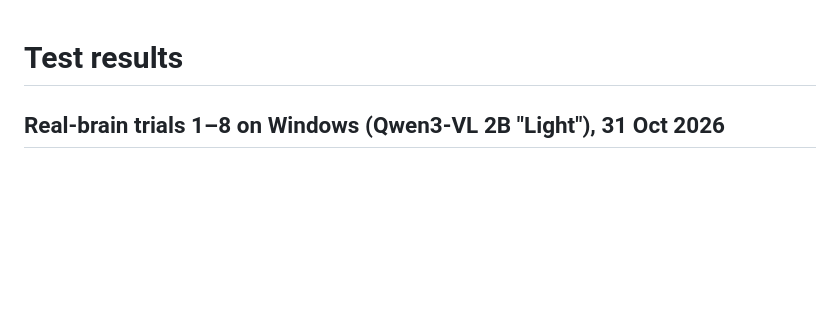
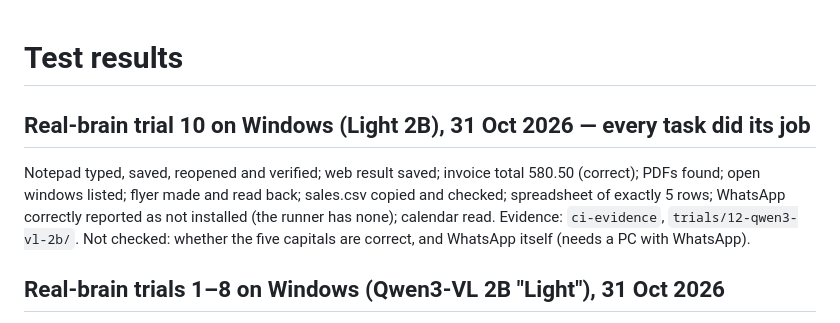
Before and after one commit to akintundeoluwaseun/oluwaseun-claw, a Markdown page: TEST_RESULTS.md, the part around the change. Drawn GitHub-style; blank space fills up the shorter version.

Commit message:
Trial 10: all ten everyday tasks did their job with the real Light brain on Windows
Co-Authored-By: Claude Opus 5.5 <noreply@anthropic.com>
Claude-Session: https://claude.ai/code/session_01KWzjzD3jZfvB1Zvnt11DiD

```diff
--- a/TEST_RESULTS.md
+++ b/TEST_RESULTS.md
@@ -1,4 +1,10 @@
 # Test results
+
+## Real-brain trial 10 on Windows (Light 2B), 31 Oct 2026 — every task did its job
+Notepad typed, saved, reopened and verified; web result saved; invoice total 580.50 (correct); PDFs found; open
+windows listed; flyer made and read back; sales.csv copied and checked; spreadsheet of exactly 5 rows; WhatsApp
+correctly reported as not installed (the runner has none); calendar read. Evidence: `ci-evidence`, `trials/12-qwen3-vl-2b/`.
+Not checked: whether the five capitals are correct, and WhatsApp itself (needs a PC with WhatsApp).
 
 ## Real-brain trials 1–8 on Windows (Qwen3-VL 2B "Light"), 31 Oct 2026
 Same ten everyday tasks each run, every approval granted, evidence on the `ci-evidence` branch (`trials/<n>-qwen3-vl-2b/`).
```
